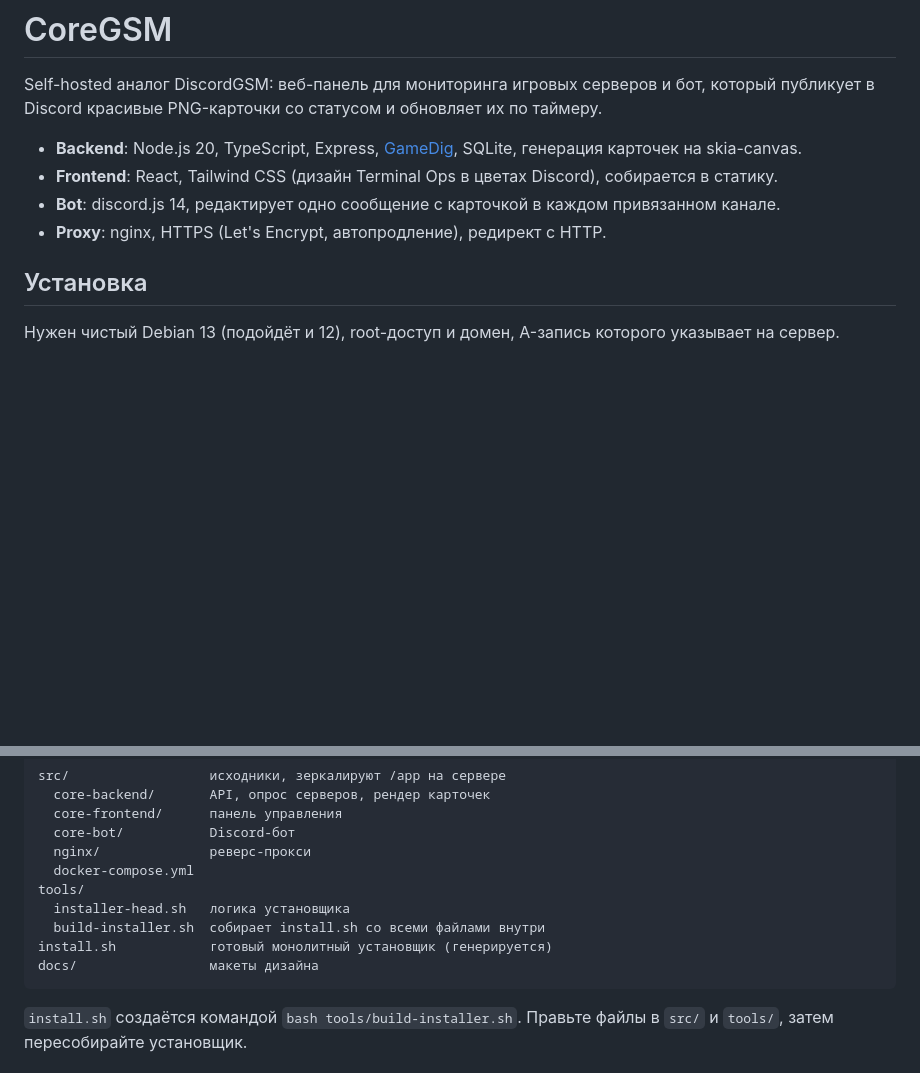
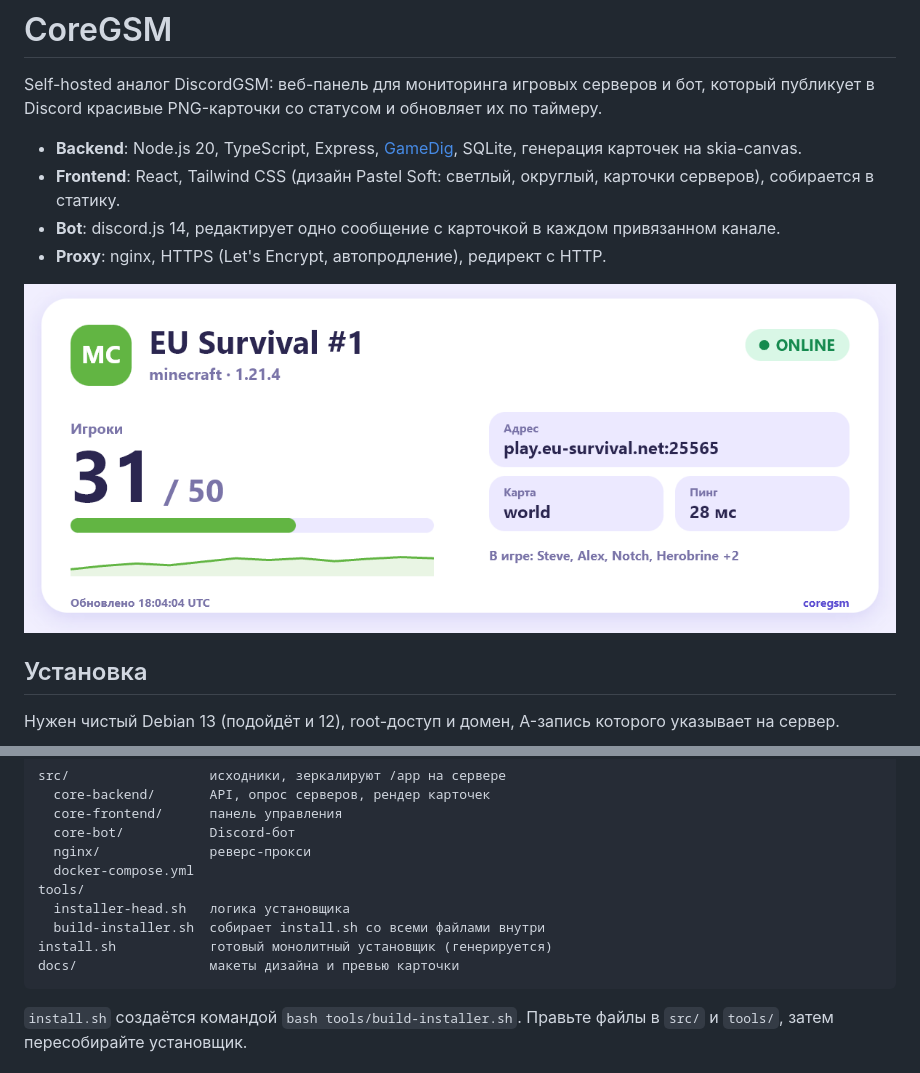
Before and after one commit to RJ-Bond/CoreGSM, a Markdown page: README.md, 2 parts joined by grey strips. Drawn GitHub-style; pictures changed too: docs/card-preview.png (added); blank space fills up the shorter version.

Commit message:
UI: Pastel Soft redesign (panel and PNG cards)

````diff
--- a/README.md
+++ b/README.md
@@ -3,9 +3,11 @@
 Self-hosted аналог DiscordGSM: веб-панель для мониторинга игровых серверов и бот, который публикует в Discord красивые PNG-карточки со статусом и обновляет их по таймеру.
 
 - **Backend**: Node.js 20, TypeScript, Express, [GameDig](https://github.com/gamedig/node-gamedig), SQLite, генерация карточек на skia-canvas.
-- **Frontend**: React, Tailwind CSS (дизайн Terminal Ops в цветах Discord), собирается в статику.
+- **Frontend**: React, Tailwind CSS (дизайн Pastel Soft: светлый, округлый, карточки серверов), собирается в статику.
 - **Bot**: discord.js 14, редактирует одно сообщение с карточкой в каждом привязанном канале.
 - **Proxy**: nginx, HTTPS (Let's Encrypt, автопродление), редирект с HTTP.
+
+![Пример карточки](docs/card-preview.png)
 
 ## Установка
 
@@ -70,7 +72,7 @@ tools/
   installer-head.sh   логика установщика
   build-installer.sh  собирает install.sh со всеми файлами внутри
 install.sh            готовый монолитный установщик (генерируется)
-docs/                 макеты дизайна
+docs/                 макеты дизайна и превью карточки
 ```
 
 `install.sh` создаётся командой `bash tools/build-installer.sh`. Правьте файлы в `src/` и `tools/`, затем пересобирайте установщик.
````
Also changed, not shown: 16 other files.
